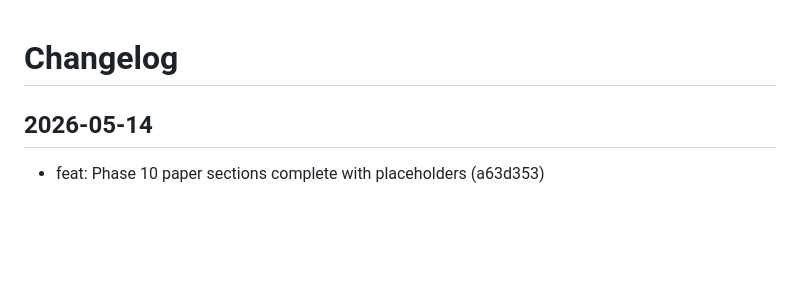
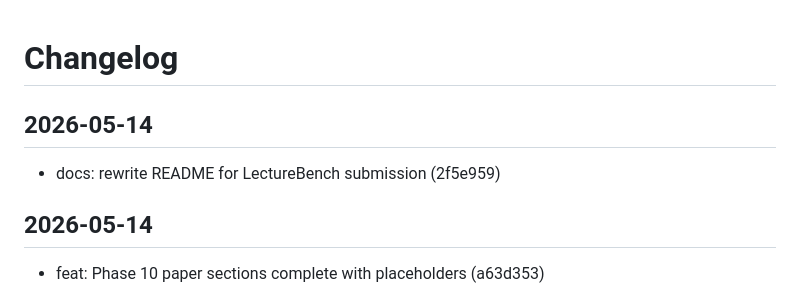
Before and after one commit to NassimF/VQA-Benchmark, a Markdown page: CHANGELOG.md, the part around the change. GitHub-like rendering; blank space fills up the shorter version.

```diff
--- a/CHANGELOG.md
+++ b/CHANGELOG.md
@@ -1,4 +1,8 @@
 # Changelog
+
+## 2026-05-14
+
+- docs: rewrite README for LectureBench submission (2f5e959)
 
 ## 2026-05-14
 
```
Also changed, not shown: README.md (+47 -21 lines).
